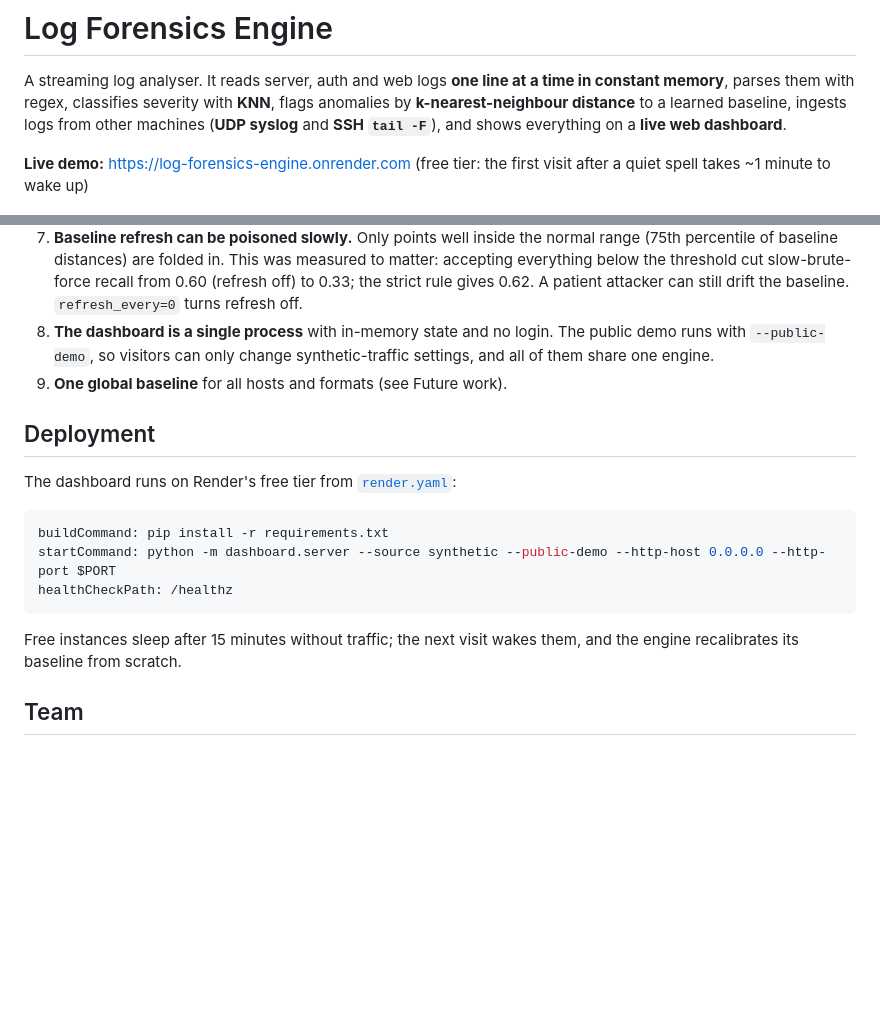
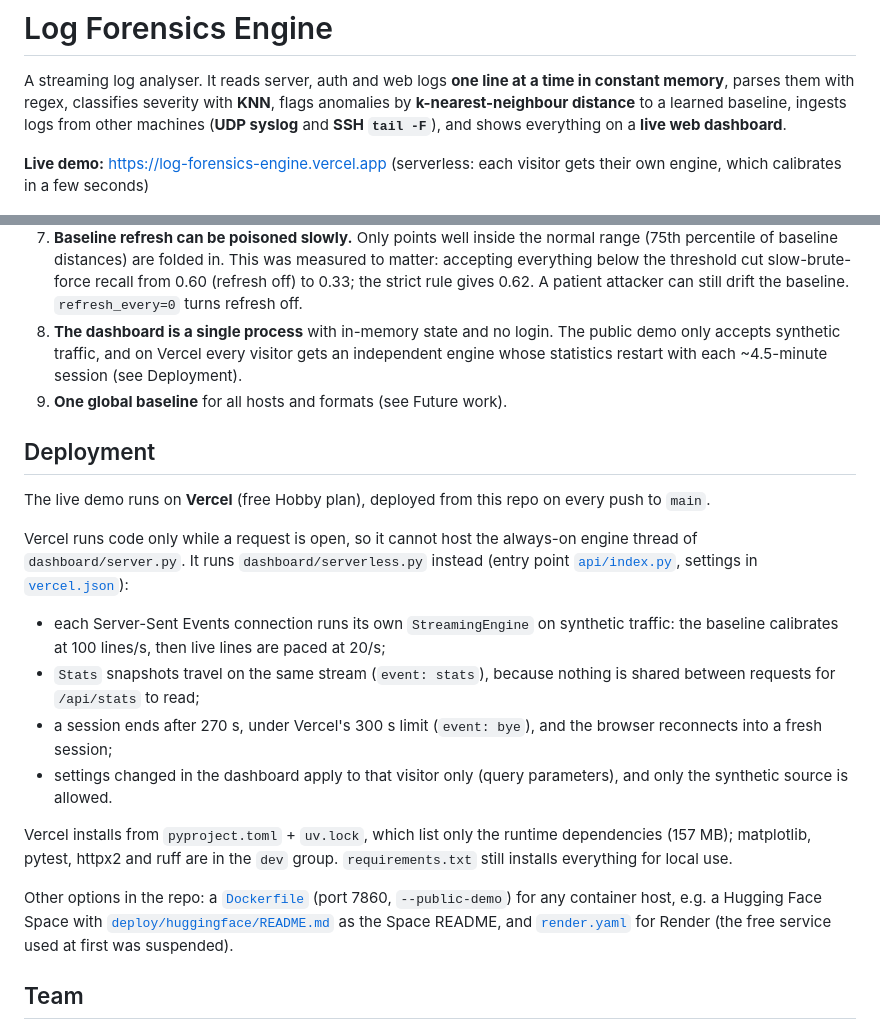
Before and after one commit to dulfazl/log-forensics-engine, a Markdown page: README.md, 2 parts joined by grey strips. Rendered like a GitHub page; blank space fills up the shorter version.

Commit message:
README: live demo on Vercel and how the serverless deployment works

````diff
--- a/README.md
+++ b/README.md
@@ -6,7 +6,7 @@ anomalies by **k-nearest-neighbour distance** to a learned baseline, ingests log
 other machines (**UDP syslog** and **SSH `tail -F`**), and shows everything on a **live
 web dashboard**.
 
-**Live demo:** https://log-forensics-engine.onrender.com (free tier: the first visit after a quiet spell takes ~1 minute to wake up)
+**Live demo:** https://log-forensics-engine.vercel.app (serverless: each visitor gets their own engine, which calibrates in a few seconds)
 
 ![Dashboard](docs/images/dashboard.jpg)
 
@@ -384,22 +384,36 @@ Each issue found in review, and what happened to it:
    (refresh off) to 0.33; the strict rule gives 0.62. A patient attacker can still drift
    the baseline. `refresh_every=0` turns refresh off.
 8. **The dashboard is a single process** with in-memory state and no login. The public
-   demo runs with `--public-demo`, so visitors can only change synthetic-traffic settings,
-   and all of them share one engine.
+   demo only accepts synthetic traffic, and on Vercel every visitor gets an independent
+   engine whose statistics restart with each ~4.5-minute session (see Deployment).
 9. **One global baseline** for all hosts and formats (see Future work).
 
 ## Deployment
 
-The dashboard runs on Render's free tier from [`render.yaml`](render.yaml):
+The live demo runs on **Vercel** (free Hobby plan), deployed from this repo on every push
+to `main`.
 
-```yaml
-buildCommand: pip install -r requirements.txt
-startCommand: python -m dashboard.server --source synthetic --public-demo --http-host 0.0.0.0 --http-port $PORT
-healthCheckPath: /healthz
-```
+Vercel runs code only while a request is open, so it cannot host the always-on engine
+thread of `dashboard/server.py`. It runs `dashboard/serverless.py` instead
+(entry point [`api/index.py`](api/index.py), settings in [`vercel.json`](vercel.json)):
 
-Free instances sleep after 15 minutes without traffic; the next visit wakes them, and
-the engine recalibrates its baseline from scratch.
+* each Server-Sent Events connection runs its own `StreamingEngine` on synthetic traffic:
+  the baseline calibrates at 100 lines/s, then live lines are paced at 20/s;
+* `Stats` snapshots travel on the same stream (`event: stats`), because nothing is shared
+  between requests for `/api/stats` to read;
+* a session ends after 270 s, under Vercel's 300 s limit (`event: bye`), and the browser
+  reconnects into a fresh session;
+* settings changed in the dashboard apply to that visitor only (query parameters), and
+  only the synthetic source is allowed.
+
+Vercel installs from `pyproject.toml` + `uv.lock`, which list only the runtime
+dependencies (157 MB); matplotlib, pytest, httpx2 and ruff are in the `dev` group.
+`requirements.txt` still installs everything for local use.
+
+Other options in the repo: a [`Dockerfile`](Dockerfile) (port 7860, `--public-demo`) for any
+container host, e.g. a Hugging Face Space with [`deploy/huggingface/README.md`](deploy/huggingface/README.md)
+as the Space README, and [`render.yaml`](render.yaml) for Render (the free service used at
+first was suspended).
 
 ## Team
 
````
